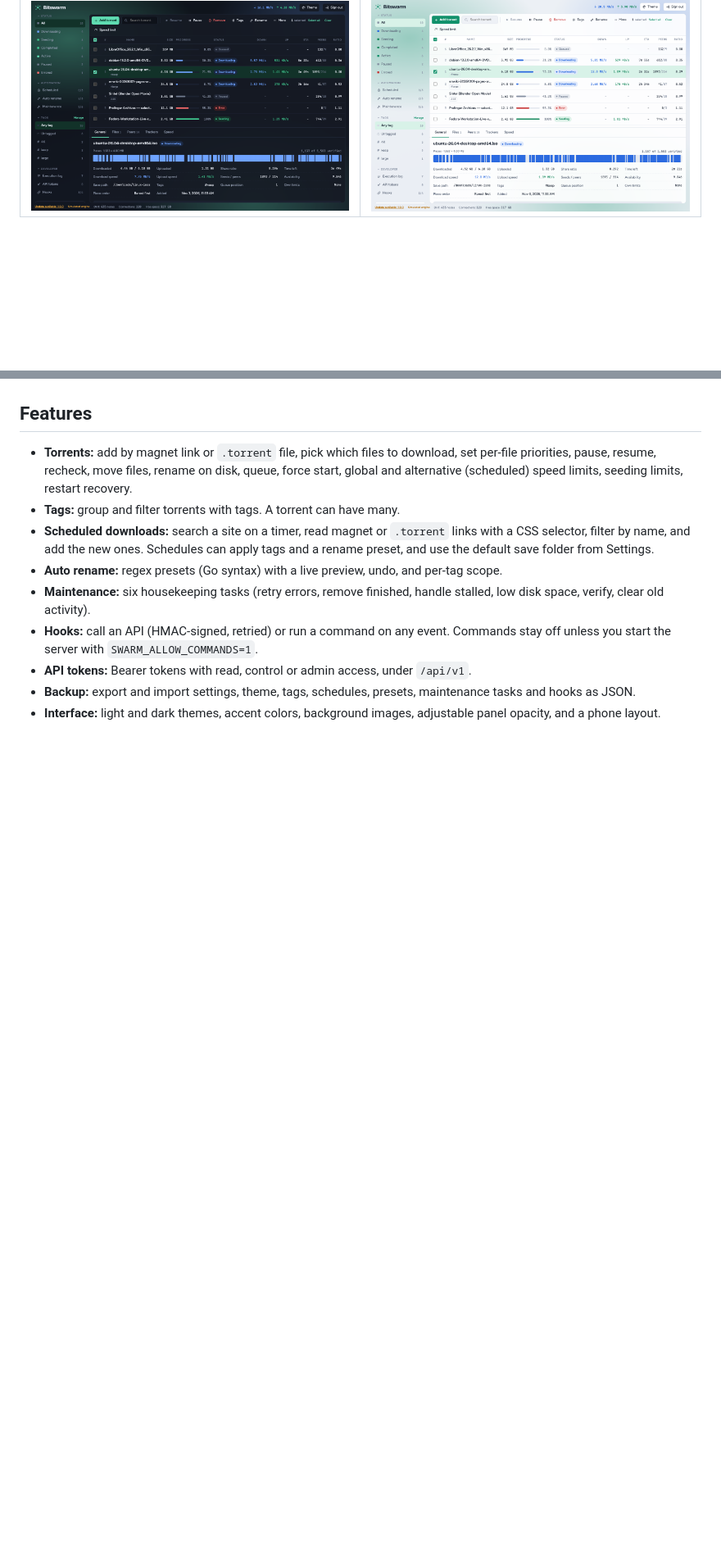
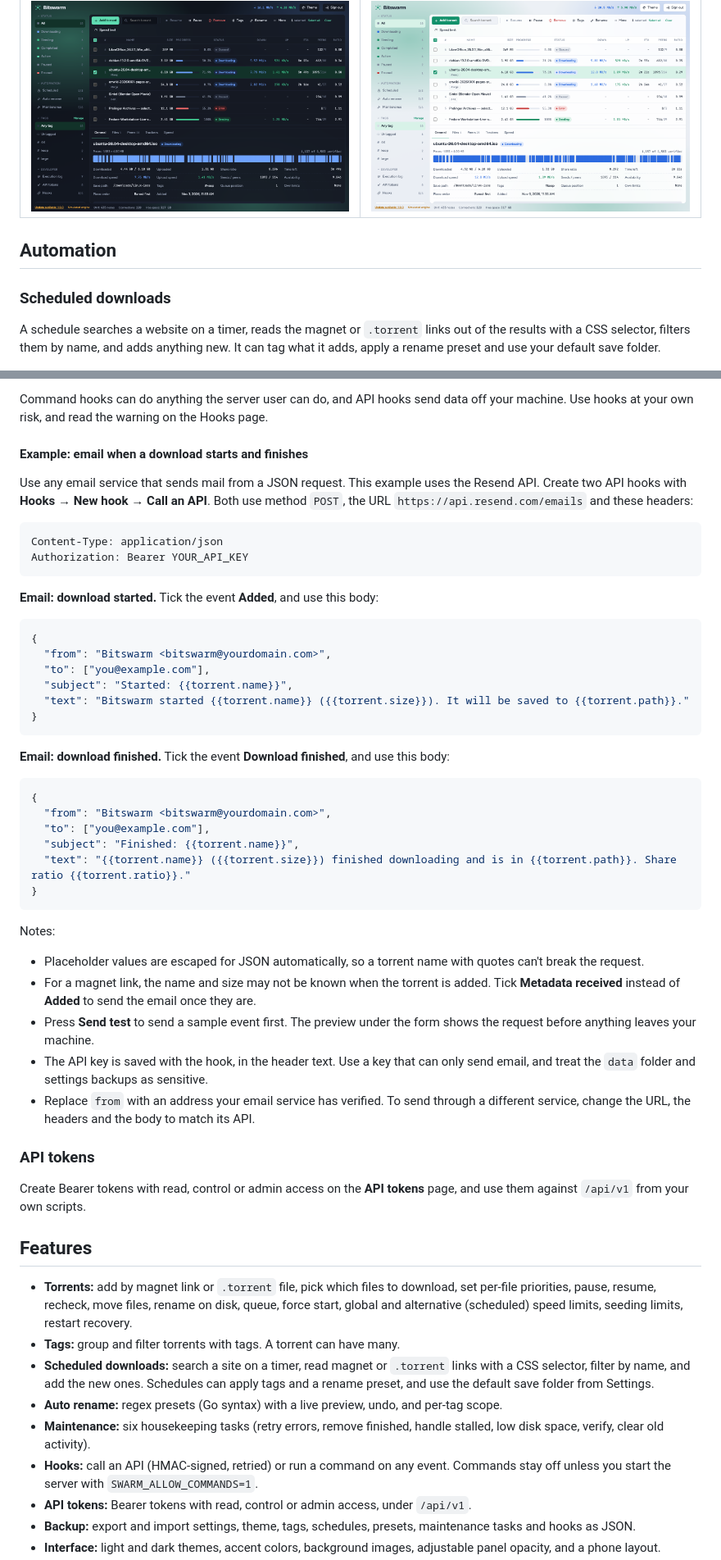
Before and after one commit to bitswarm-dev/bitswarm, a Markdown page: README.md, 2 parts joined by grey strips. Shown at 82% size. GitHub-like rendering; blank space fills up the shorter version.

Commit message:
README: lead with automation and hooks, add screenshots and an email example
Reframe the intro around a programmable client, add an Automation section
with scheduled downloads, auto rename, API and command hooks screenshots,
an example that emails when a download starts and finishes, and API tokens.

````diff
--- a/README.md
+++ b/README.md
@@ -31,4 +35,10 @@ Captured in demo mode, which uses a simulated engine with sample torrents.
 |---|---|
 | <img src="docs/screenshots/desktop-dark.png" alt="Bitswarm torrent list in the dark theme"> | <img src="docs/screenshots/desktop-light.png" alt="Bitswarm torrent list in the light theme"> |
 
+## Automation
+
+### Scheduled downloads
+
+A schedule searches a website on a timer, reads the magnet or `.torrent` links out of the results with a CSS selector, filters them by name, and adds anything new. It can tag what it adds, apply a rename preset and use your default save folder.
+
 <img src="docs/screenshots/scheduled-dark.png" alt="Bitswarm scheduled downloads page in the dark theme">
@@ -35,3 +65,47 @@ Captured in demo mode, which uses a simulated engine with sample torrents.
+Command hooks can do anything the server user can do, and API hooks send data off your machine. Use hooks at your own risk, and read the warning on the Hooks page.
+
+#### Example: email when a download starts and finishes
+
+Use any email service that sends mail from a JSON request. This example uses the Resend API. Create two API hooks with **Hooks → New hook → Call an API**. Both use method `POST`, the URL `https://api.resend.com/emails` and these headers:
+
+```text
+Content-Type: application/json
+Authorization: Bearer YOUR_API_KEY
+```
+
+**Email: download started.** Tick the event **Added**, and use this body:
+
+```json
+{
+  "from": "Bitswarm <bitswarm@yourdomain.com>",
+  "to": ["you@example.com"],
+  "subject": "Started: {{torrent.name}}",
+  "text": "Bitswarm started {{torrent.name}} ({{torrent.size}}). It will be saved to {{torrent.path}}."
+}
+```
+
+**Email: download finished.** Tick the event **Download finished**, and use this body:
+
+```json
+{
+  "from": "Bitswarm <bitswarm@yourdomain.com>",
+  "to": ["you@example.com"],
+  "subject": "Finished: {{torrent.name}}",
+  "text": "{{torrent.name}} ({{torrent.size}}) finished downloading and is in {{torrent.path}}. Share ratio {{torrent.ratio}}."
+}
+```
+
+Notes:
+
+- Placeholder values are escaped for JSON automatically, so a torrent name with quotes can't break the request.
+- For a magnet link, the name and size may not be known when the torrent is added. Tick **Metadata received** instead of **Added** to send the email once they are.
+- Press **Send test** to send a sample event first. The preview under the form shows the request before anything leaves your machine.
+- The API key is saved with the hook, in the header text. Use a key that can only send email, and treat the `data` folder and settings backups as sensitive.
+- Replace `from` with an address your email service has verified. To send through a different service, change the URL, the headers and the body to match its API.
+
+### API tokens
+
+Create Bearer tokens with read, control or admin access on the **API tokens** page, and use them against `/api/v1` from your own scripts.
 
 ## Features
 
````
Also changed, not shown: other parts of README.md (+26 -2 lines), docs/screenshots/auto-rename.png (added), docs/screenshots/hooks-api-email.png (added), docs/screenshots/hooks-cmd.png (added).
